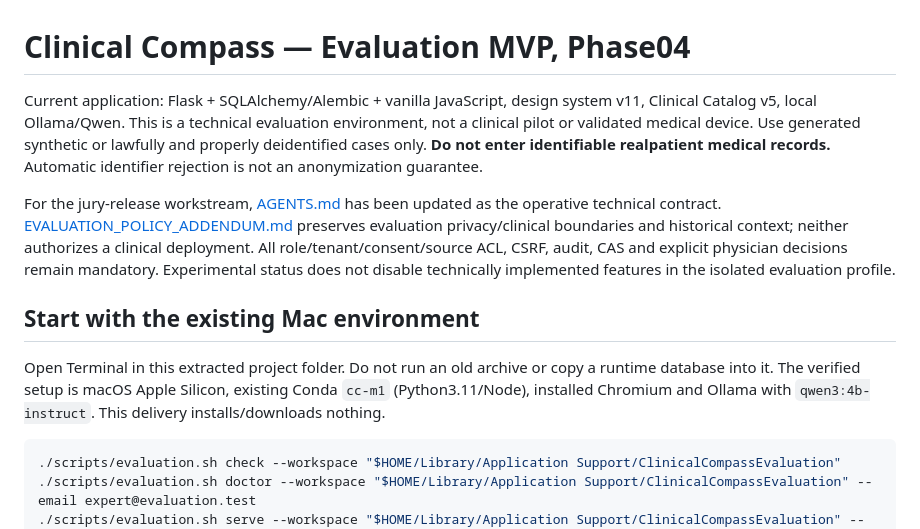
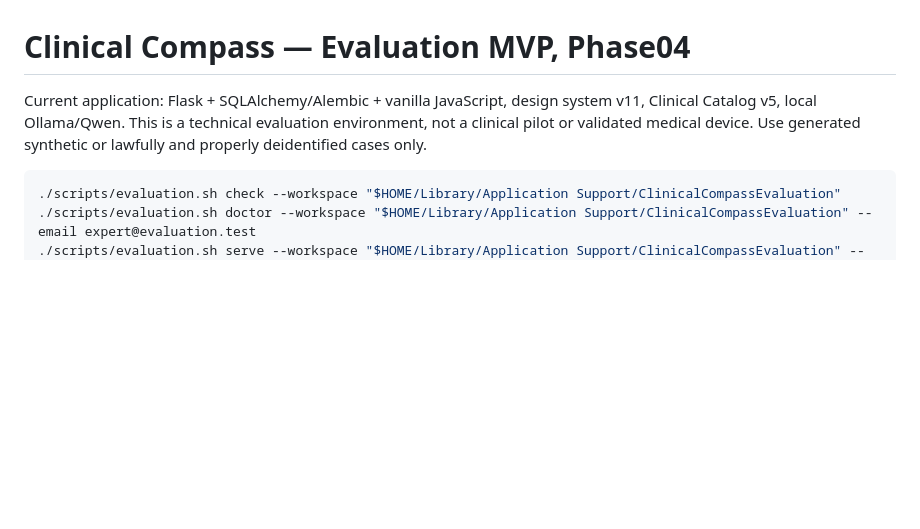
Before and after one commit to antimark/clinical-compass-buggyn12, a Markdown page: README.md, the part around one of its changes. Drawn GitHub-style; blank space fills up the shorter version.

````diff
--- a/README.md
+++ b/README.md
@@ -1,12 +1,7 @@
 # Clinical Compass — Evaluation MVP, Phase04
 
-Current application: Flask + SQLAlchemy/Alembic + vanilla JavaScript, design system v11, Clinical Catalog v5, local Ollama/Qwen. This is a technical evaluation environment, not a clinical pilot or validated medical device. Use generated synthetic or lawfully and properly deidentified cases only. **Do not enter identifiable realpatient medical records.** Automatic identifier rejection is not an anonymization guarantee.
+Current application: Flask + SQLAlchemy/Alembic + vanilla JavaScript, design system v11, Clinical Catalog v5, local Ollama/Qwen. This is a technical evaluation environment, not a clinical pilot or validated medical device. Use generated synthetic or lawfully and properly deidentified cases only.
 
-For the jury-release workstream, [AGENTS.md](AGENTS.md) has been updated as the operative technical contract. [EVALUATION_POLICY_ADDENDUM.md](EVALUATION_POLICY_ADDENDUM.md) preserves evaluation privacy/clinical boundaries and historical context; neither authorizes a clinical deployment. All role/tenant/consent/source ACL, CSRF, audit, CAS and explicit physician decisions remain mandatory. Experimental status does not disable technically implemented features in the isolated evaluation profile.
-
-## Start with the existing Mac environment
-
-Open Terminal in this extracted project folder. Do not run an old archive or copy a runtime database into it. The verified setup is macOS Apple Silicon, existing Conda `cc-m1` (Python3.11/Node), installed Chromium and Ollama with `qwen3:4b-instruct`. This delivery installs/downloads nothing.
 
 ```bash
 ./scripts/evaluation.sh check --workspace "$HOME/Library/Application Support/ClinicalCompassEvaluation"
````
Also changed, not shown: other parts of README.md (+0 -29 lines).
